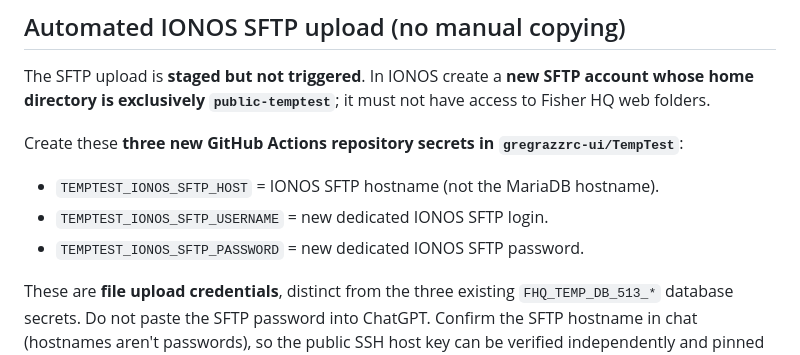
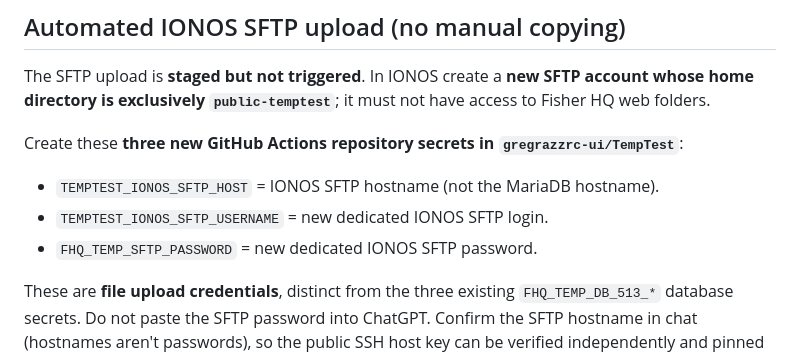
Before and after one commit to gregrazzrc-ui/TempTest, a Markdown page: docs/CHAT-BRIDGE.md, the part around the change. Rendered like a GitHub page.

Commit message:
temptest: use owner's existing FHQ_TEMP_SFTP_PASSWORD secret

```diff
--- a/docs/CHAT-BRIDGE.md
+++ b/docs/CHAT-BRIDGE.md
@@ -52,7 +52,7 @@ Create these **three new GitHub Actions repository secrets in `gregrazzrc-ui/Tem
 
 - `TEMPTEST_IONOS_SFTP_HOST` = IONOS SFTP hostname (not the MariaDB hostname).
 - `TEMPTEST_IONOS_SFTP_USERNAME` = new dedicated IONOS SFTP login.
-- `TEMPTEST_IONOS_SFTP_PASSWORD` = new dedicated IONOS SFTP password.
+- `FHQ_TEMP_SFTP_PASSWORD` = new dedicated IONOS SFTP password.
 
 These are **file upload credentials**, distinct from the three existing `FHQ_TEMP_DB_513_*` database secrets. Do not paste the SFTP password into ChatGPT. Confirm the SFTP hostname in chat (hostnames aren't passwords), so the public SSH host key can be verified independently and pinned at `deploy/ionos_sftp_known_hosts`. No host-key pin means the action **fails closed** rather than risking credential exposure.
 
```
